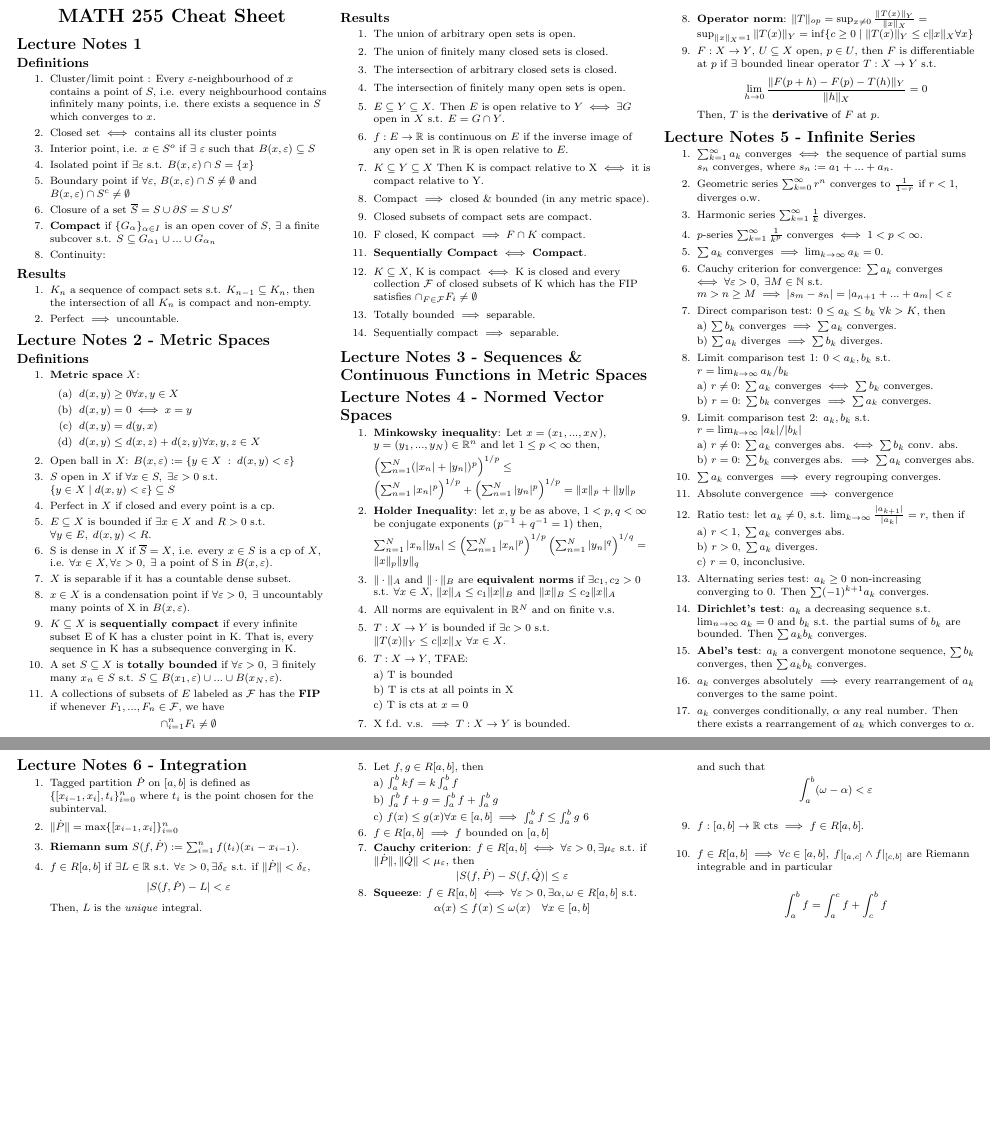
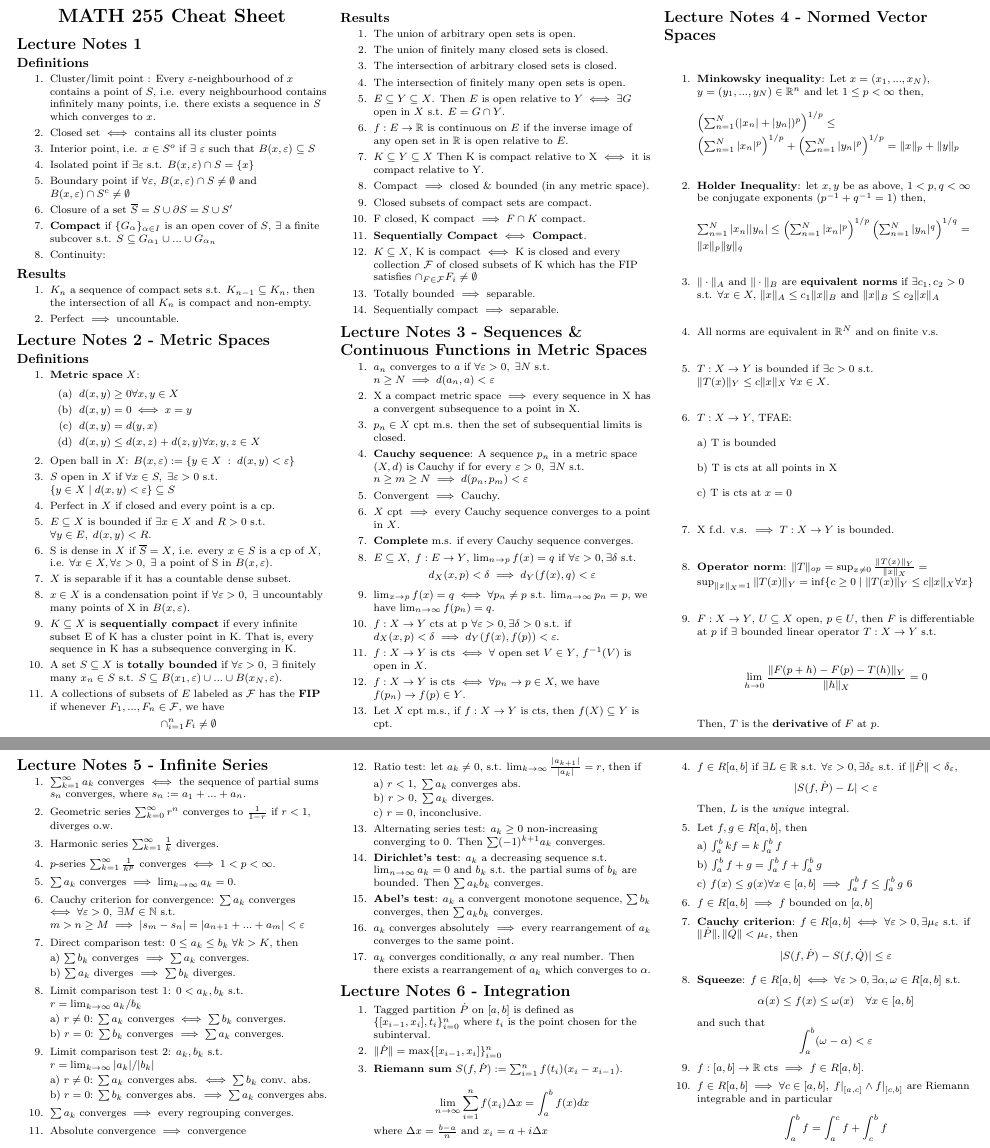
Before and after one commit to Alestaubin/Math255_FinalCheatSheet, a LaTeX document (Sheet/CheatSheetMath255.tex): two parts of pages 1 and 2 of 2, joined at a grey line, cut so that both start at the same text, the shorter picture padded with empty space. Compiled offline with pdfLaTeX.

Commit message:
I hate math

```diff
--- a/Sheet/CheatSheetMath255.tex
+++ b/Sheet/CheatSheetMath255.tex
@@ -131,6 +131,34 @@
 
 \section{Lecture Notes 3 - Sequences \& Continuous Functions in Metric Spaces}
 
+\begin{enumerate}
+	\item $a_n$ converges to $a$ if $\forall \varepsilon >0, \; \exists N$ s.t. $n\geq N \implies d(a_n, a) < \varepsilon$
+
+	\item X a compact metric space $\implies$ every sequence in X has a convergent subsequence to a point in X.
+
+	\item $p_n \in X$ cpt m.s. then the set of subsequential limits is closed.
+
+	\item \textbf{Cauchy sequence}: A sequence $p_n$ in a metric space $(X, d)$ is Cauchy if for every $\varepsilon >0, \; \exists N$ s.t. $n\geq m\geq N \implies d(p_n, p_m) < \varepsilon$
+
+	\item Convergent $\implies$ Cauchy.
+	\item $X$ cpt $\implies$ every Cauchy sequence converges to a point in $X$.
+
+	\item \textbf{Complete} m.s. if every Cauchy sequence converges.
+
+	\item $E\subseteq X, \; f: E\rightarrow Y$, $\lim_{n\rightarrow p} f(x) = q$ if $\forall \varepsilon>0, \exists \delta$ s.t.
+	$$d_X(x, p) < \delta \implies d_Y(f(x), q ) < \varepsilon$$
+
+	\item $\lim_{x\rightarrow p} f(x) = q \iff \forall p_n \neq p$ s.t. $\lim_{n\rightarrow \infty} p_n = p$, we have $\lim_{n\rightarrow \infty} f(p_n) = q$.
+
+	\item $f: X\rightarrow Y$ cts at p $\forall \varepsilon> 0, \exists \delta >0$ s.t. if $ d_X(x, p) < \delta \implies d_Y(f(x), f(p)) < \varepsilon$.
+
+	\item $f: X\rightarrow Y$ is cts $\iff \forall$ open set $V \in Y$, $f^{-1}(V)$ is open in $X$.
+
+	\item $f: X \rightarrow Y$ is cts $\iff \forall p_n \rightarrow p \in X, $ we have $f(p_n) \rightarrow f(p) \in Y$.
+
+	\item Let $X$ cpt m.s., if $f: X \rightarrow Y$ is cts, then $f(X) \subseteq Y$ is cpt.
+\end{enumerate}
+
 \section{Lecture Notes 4 - Normed Vector Spaces}
 \begin{enumerate}
 	\item \textbf{Minkowsky inequality}: Let $x = (x_1, ..., x_N)$, $ y = (y_1, ..., y_N) \in \mathbb{R}^n$ and let $1 \leq p < \infty$ then,
@@ -216,6 +244,9 @@ $\sum^N_{n=1} |x_n| |y_n| \leq \left( \sum^N_{n=1} |x_n|^p \right)^{1/p}\left( \
 	\item Tagged partition $\dot{P}$ on $[a,b]$ is defined as $\{[x_{i-1}, x_i ], t_i\}^n_{i=0}$ where $t_i$ is the point chosen for the subinterval.
 	\item $\|\dot{P} \| = \max \{[x_{i-1}, x_i ]\}^n_{i=0}$
 	\item \textbf{Riemann sum} $S(f, \dot{P}) := \sum^n_{i=1} f(t_i)( x_i -x_{i-1})$.
+
+	$$\lim_{n\rightarrow \infty}\sum^n_{i=1} f(x_i) \Delta x = \int^b_a f(x)dx$$
+	where $\Delta x = \frac{b-a}{n}$ and $x_i = a + i\Delta x$
 	\item $f \in R[a,b]$ if $\exists L \in \mathbb{R}$ s.t. $\forall \varepsilon > 0, \exists \delta_\varepsilon$ s.t. if $\|\dot{P}\| < \delta_\varepsilon$, $$|S(f, \dot{P})- L| < \varepsilon$$
 	Then, $L$ is the \textit{unique} integral.
 	\item Let $f,g \in R[a,b]$, then
```
Also changed, not shown: Sheet/CheatSheetMath255.pdf, 3 other files.
